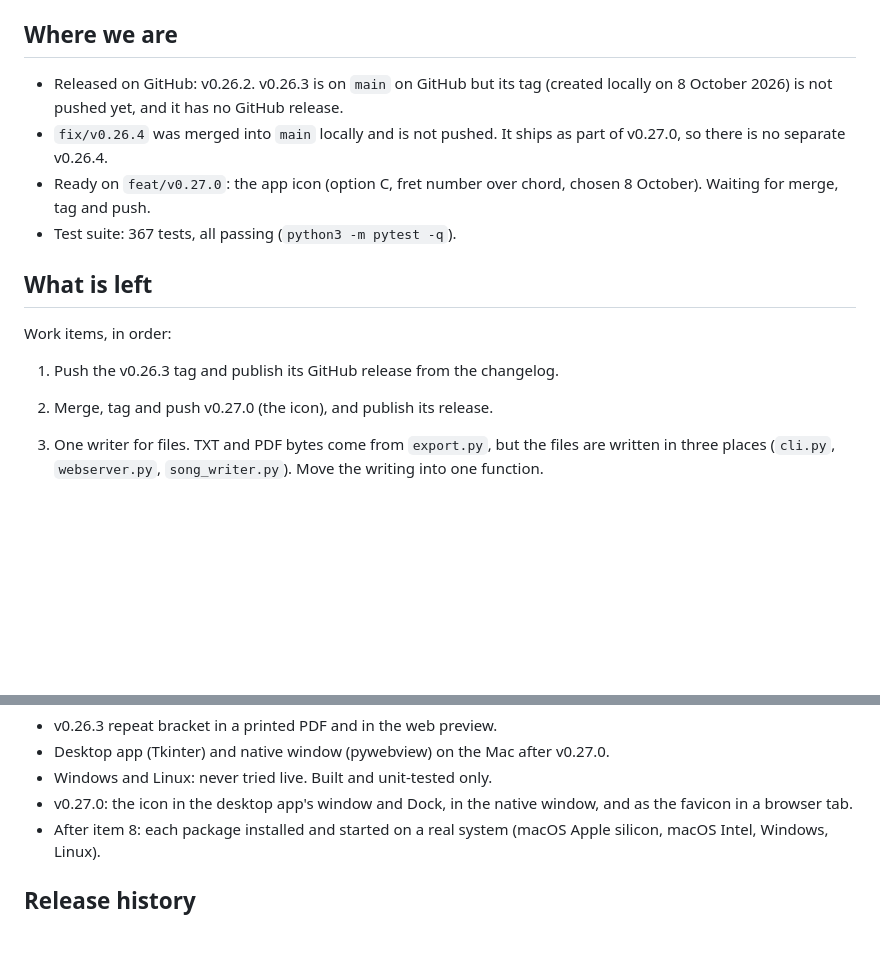
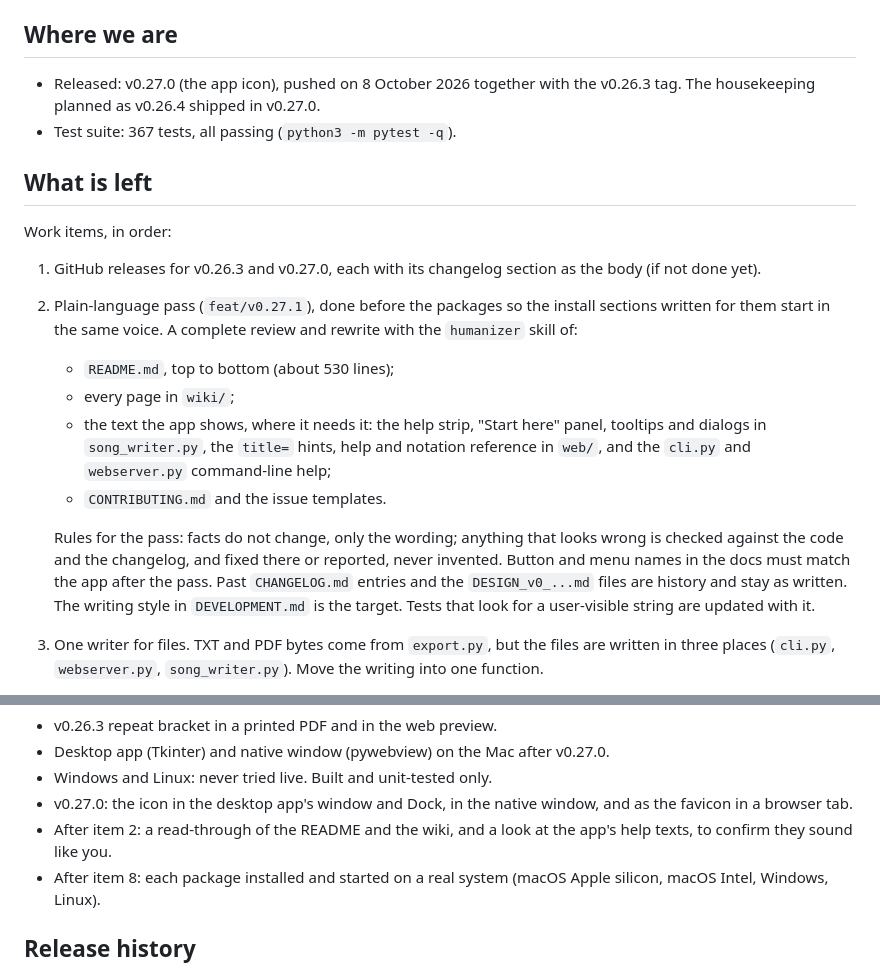
Before and after one commit to giopas/song-notation-tool, a Markdown page: WORKPLAN.md, 2 parts joined by grey strips. Drawn GitHub-style; blank space fills up the shorter version.

Commit message:
docs: plan a plain-language pass over the README, wiki and app texts
Co-Authored-By: Claude Opus 5.5 <noreply@anthropic.com>
Claude-Session: https://claude.ai/code/session_017G4VR1Ci7guHZT6qggkUaw

```diff
--- a/WORKPLAN.md
+++ b/WORKPLAN.md
@@ -7,21 +7,35 @@ the Claude project as `claude/WORKPLAN.md`.
 
 ## Where we are
 
-- Released on GitHub: v0.26.2. v0.26.3 is on `main` on GitHub but its tag
-  (created locally on 8 October 2026) is not pushed yet, and it has no
-  GitHub release.
-- `fix/v0.26.4` was merged into `main` locally and is not pushed. It ships
-  as part of v0.27.0, so there is no separate v0.26.4.
-- Ready on `feat/v0.27.0`: the app icon (option C, fret number over
-  chord, chosen 8 October). Waiting for merge, tag and push.
+- Released: v0.27.0 (the app icon), pushed on 8 October 2026 together
+  with the v0.26.3 tag. The housekeeping planned as v0.26.4 shipped in
+  v0.27.0.
 - Test suite: 367 tests, all passing (`python3 -m pytest -q`).
 
 ## What is left
 
 Work items, in order:
 
-1. Push the v0.26.3 tag and publish its GitHub release from the changelog.
-2. Merge, tag and push v0.27.0 (the icon), and publish its release.
+1. GitHub releases for v0.26.3 and v0.27.0, each with its changelog
+   section as the body (if not done yet).
+2. Plain-language pass (`feat/v0.27.1`), done before the packages so the
+   install sections written for them start in the same voice. A complete
+   review and rewrite with the `humanizer` skill of:
+   - `README.md`, top to bottom (about 530 lines);
+   - every page in `wiki/`;
+   - the text the app shows, where it needs it: the help strip, "Start
+     here" panel, tooltips and dialogs in `song_writer.py`, the `title=`
+     hints, help and notation reference in `web/`, and the `cli.py` and
+     `webserver.py` command-line help;
+   - `CONTRIBUTING.md` and the issue templates.
+
+   Rules for the pass: facts do not change, only the wording; anything
+   that looks wrong is checked against the code and the changelog, and
+   fixed there or reported, never invented. Button and menu names in the
+   docs must match the app after the pass. Past `CHANGELOG.md` entries
+   and the `DESIGN_v0_...md` files are history and stay as written. The
+   writing style in `DEVELOPMENT.md` is the target. Tests that look for a
+   user-visible string are updated with it.
 3. One writer for files. TXT and PDF bytes come from `export.py`, but the
    files are written in three places (`cli.py`, `webserver.py`,
    `song_writer.py`). Move the writing into one function.
@@ -68,6 +82,8 @@ Manual checks waiting for giopas (each stays here until reported back):
 - Windows and Linux: never tried live. Built and unit-tested only.
 - v0.27.0: the icon in the desktop app's window and Dock, in the native
   window, and as the favicon in a browser tab.
+- After item 2: a read-through of the README and the wiki, and a look at
+  the app's help texts, to confirm they sound like you.
 - After item 8: each package installed and started on a real system
   (macOS Apple silicon, macOS Intel, Windows, Linux).
 
```
